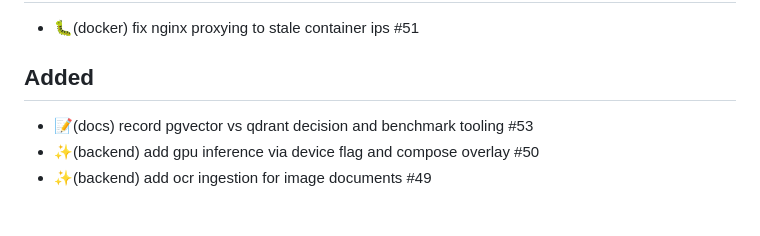
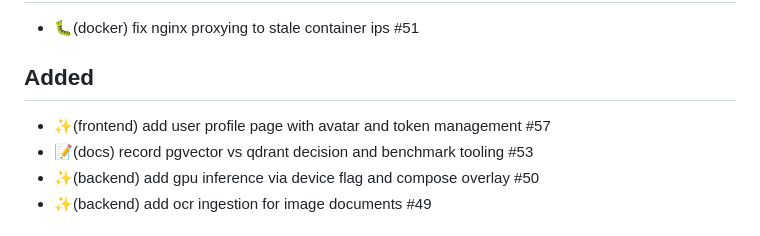
Before and after one commit to farinaleo/simple-local-rag, a Markdown page: CHANGELOG.md, the part around the change. Drawn GitHub-style.

Commit message:
📝(docs) reference profile page in changelog
Add changelog entry for PR #57 under Unreleased.

Signed-off-by: Vibe Nuage Agent <vibe@mistral.ai>

Co-authored-by: farinaleo <farinaleo@users.noreply.github.com>

```diff
--- a/CHANGELOG.md
+++ b/CHANGELOG.md
@@ -5,6 +5,7 @@
 - 🐛(docker) fix nginx proxying to stale container ips #51
 
 ## Added
+- ✨(frontend) add user profile page with avatar and token management #57
 - 📝(docs) record pgvector vs qdrant decision and benchmark tooling #53
 - ✨(backend) add gpu inference via device flag and compose overlay #50
 - ✨(backend) add ocr ingestion for image documents #49
```
